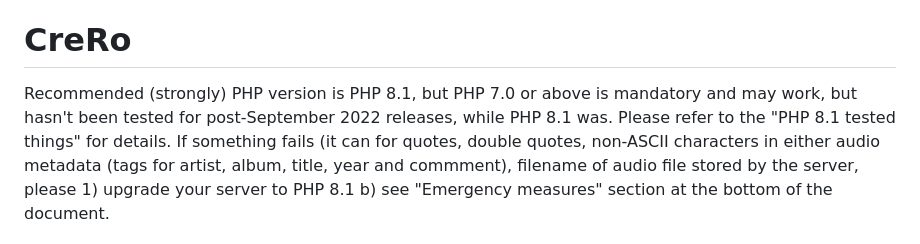
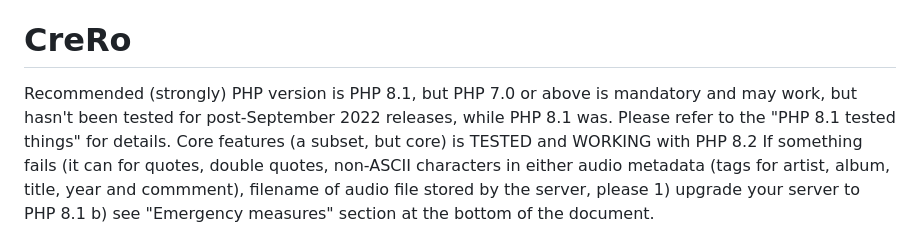
Before and after one commit to shangril/crero, a Markdown page: README.md, the part around the change. GitHub-like rendering.

```diff
--- a/README.md
+++ b/README.md
@@ -18,7 +18,7 @@ Please note that if you got a custom ./style.css, full upgrades with any files w
 If you plan to have several instances on the same server, you should set up a subdomain for each of them ; ie labelone.yourserver.tld ; labeltwo.yourserver.tld ; and so on. This is to prepare Syndication, then later, Federation, for which (black/white)listing of other servers will be made based on hostname, not full path. Then having different hostname will allow other instances to (black/white)list each of them at their convenience, and not all, at once, the instances you run on your server.
 # CreRo
 
-Recommended (strongly) PHP version is PHP 8.1, but PHP 7.0 or above is mandatory and may work, but hasn't been tested for post-September 2022 releases, while PHP 8.1 was. Please refer to the "PHP 8.1 tested things" for details.
+Recommended (strongly) PHP version is PHP 8.1, but PHP 7.0 or above is mandatory and may work, but hasn't been tested for post-September 2022 releases, while PHP 8.1 was. Please refer to the "PHP 8.1 tested things" for details. Core features (a subset, but core) is TESTED and WORKING with PHP 8.2
 If something fails (it can for quotes, double quotes, non-ASCII characters in either audio metadata (tags for artist, album, title, year and commment), filename of audio file stored by the server, please 1) upgrade your server to PHP 8.1 b) see "Emergency measures" section at the bottom of the document.
 
 CURL php extension required (likely to be installed already at least on commercial-grade hosting services)
```
